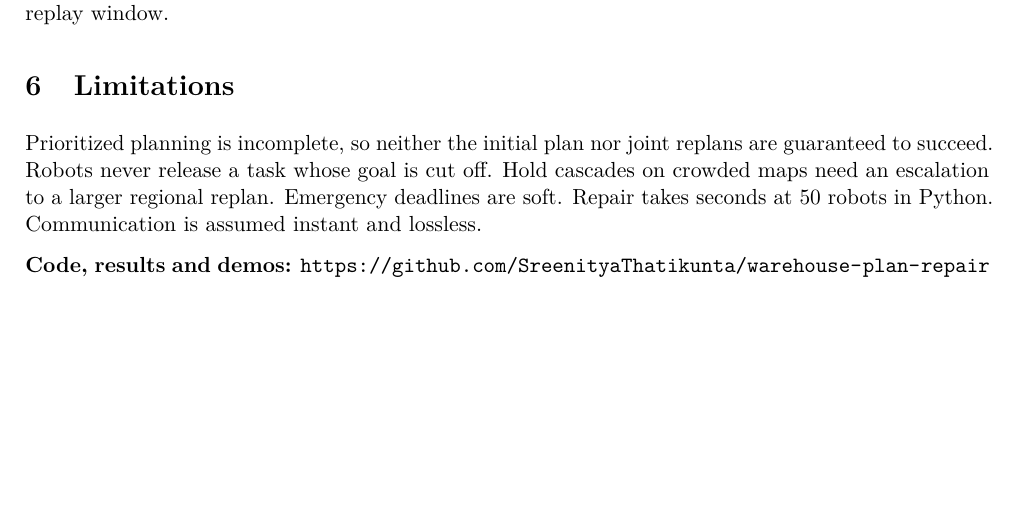
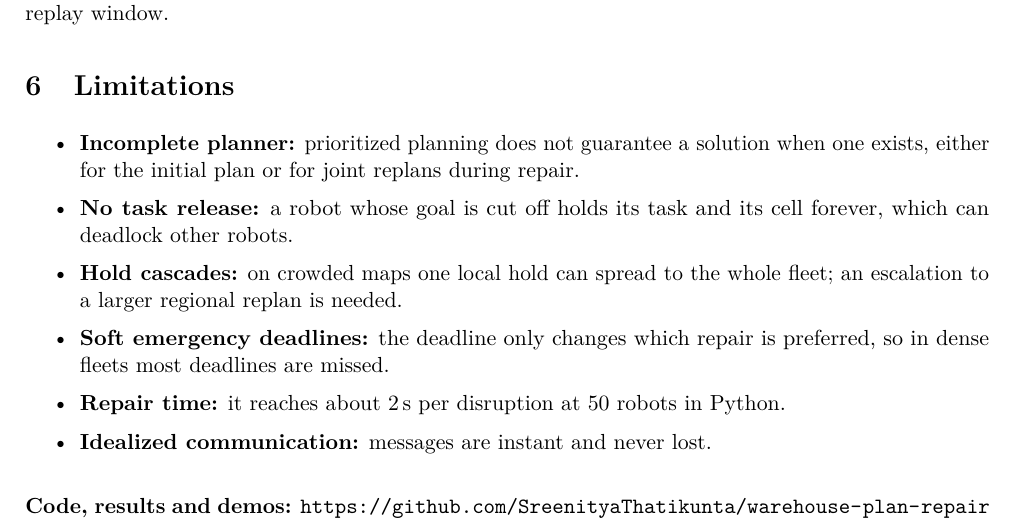
Before and after one commit to SreenityaThatikunta/warehouse-plan-repair, a LaTeX document (report/report.tex): part of page 6 of 6, cut so that both start at the same text, the shorter picture padded with empty space. Compiled offline with pdfLaTeX.

Commit message:
Report: limitations as bullet list

```diff
--- a/report/report.tex
+++ b/report/report.tex
@@ -277,10 +277,18 @@ before/after snapshots of each disruption type (old plan dashed, repaired plan s
 the failure cases above, and a live replay window.
 
 \section{Limitations}
-Prioritized planning is incomplete, so neither the initial plan nor joint replans are guaranteed
-to succeed. Robots never release a task whose goal is cut off. Hold cascades on crowded maps need
-an escalation to a larger regional replan. Emergency deadlines are soft. Repair takes seconds at
-50 robots in Python. Communication is assumed instant and lossless.
+\begin{itemize}\setlength{\itemsep}{1pt}
+  \item \textbf{Incomplete planner:} prioritized planning does not guarantee a solution when one
+        exists, either for the initial plan or for joint replans during repair.
+  \item \textbf{No task release:} a robot whose goal is cut off holds its task and its cell forever,
+        which can deadlock other robots.
+  \item \textbf{Hold cascades:} on crowded maps one local hold can spread to the whole fleet;
+        an escalation to a larger regional replan is needed.
+  \item \textbf{Soft emergency deadlines:} the deadline only changes which repair is preferred, so
+        in dense fleets most deadlines are missed.
+  \item \textbf{Repair time:} it reaches about 2\,s per disruption at 50 robots in Python.
+  \item \textbf{Idealized communication:} messages are instant and never lost.
+\end{itemize}
 
 \vspace{4pt}
 \noindent\textbf{Code, results and demos:} \url{https://github.com/SreenityaThatikunta/warehouse-plan-repair}
```
Also changed, not shown: PROGRESS.md (+6 -0 lines), report/report.pdf.
